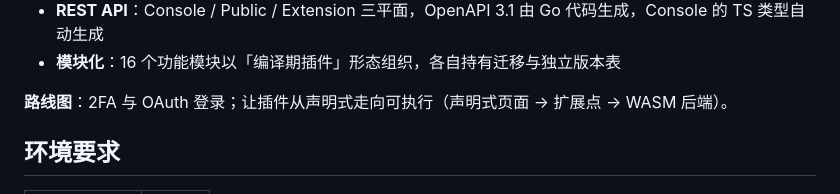
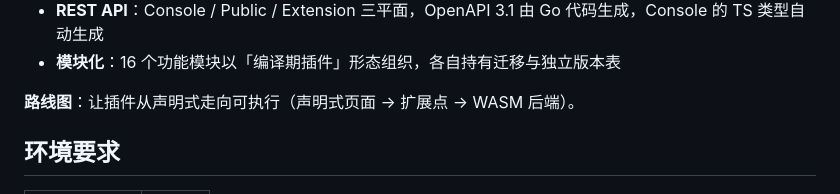
Before and after one commit to FeiBaiKin/Lumo, a Markdown page: README.md, the part around the change. Drawn GitHub-style.

Commit message:
docs: 路线图去掉两步验证与 OAuth 登录，不再计划做

```diff
--- a/README.md
+++ b/README.md
@@ -25,7 +25,7 @@
 - **REST API**：Console / Public / Extension 三平面，OpenAPI 3.1 由 Go 代码生成，Console 的 TS 类型自动生成
 - **模块化**：16 个功能模块以「编译期插件」形态组织，各自持有迁移与独立版本表
 
-**路线图**：2FA 与 OAuth 登录；让插件从声明式走向可执行（声明式页面 → 扩展点 → WASM 后端）。
+**路线图**：让插件从声明式走向可执行（声明式页面 → 扩展点 → WASM 后端）。
 
 ## 环境要求
 
```
